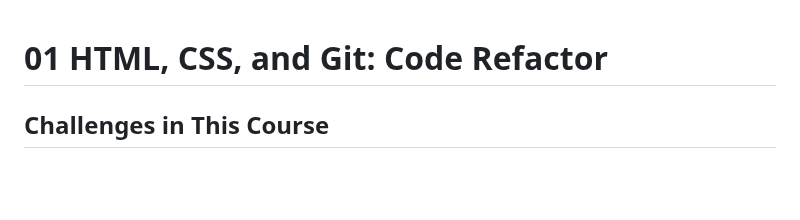
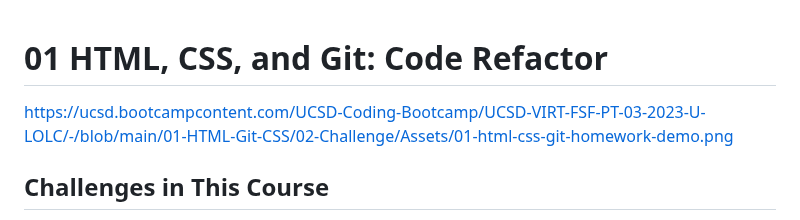
Before and after one commit to rayr482/module-1-challenge, a Markdown page: README.md, the part around the change. GitHub-like rendering; blank space fills up the shorter version.

```diff
--- a/README.md
+++ b/README.md
@@ -1,4 +1,6 @@
 # 01 HTML, CSS, and Git: Code Refactor
+
+https://ucsd.bootcampcontent.com/UCSD-Coding-Bootcamp/UCSD-VIRT-FSF-PT-03-2023-U-LOLC/-/blob/main/01-HTML-Git-CSS/02-Challenge/Assets/01-html-css-git-homework-demo.png
 
 ## Challenges in This Course
 
```
